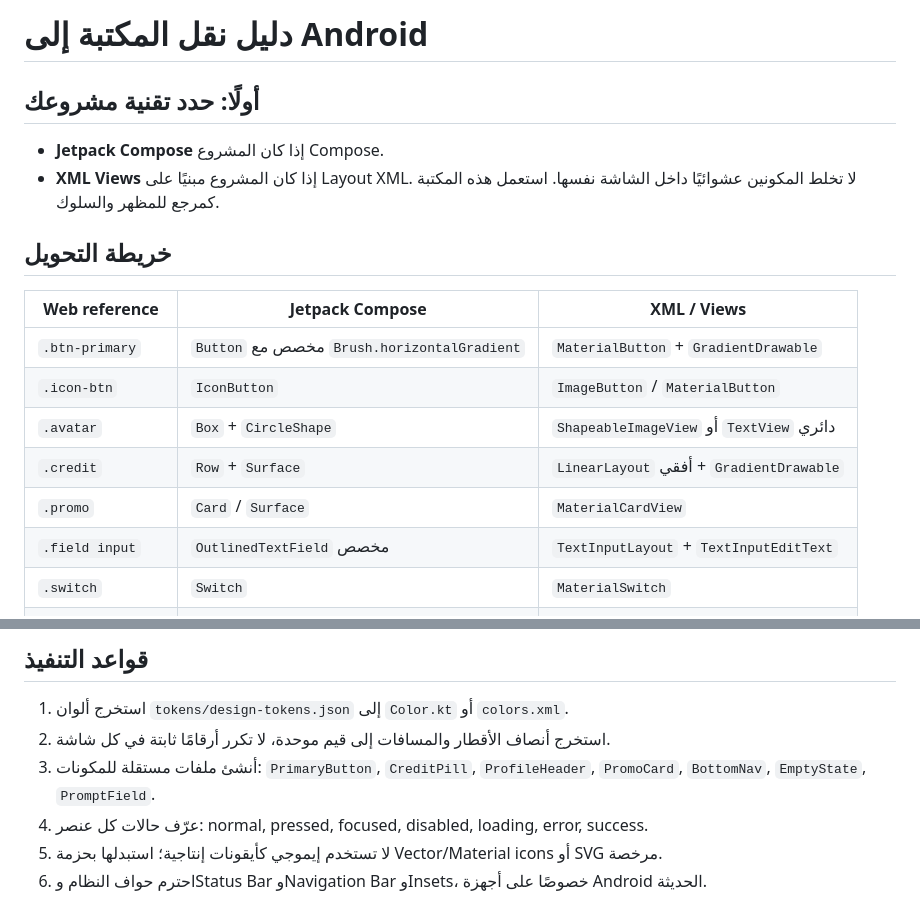
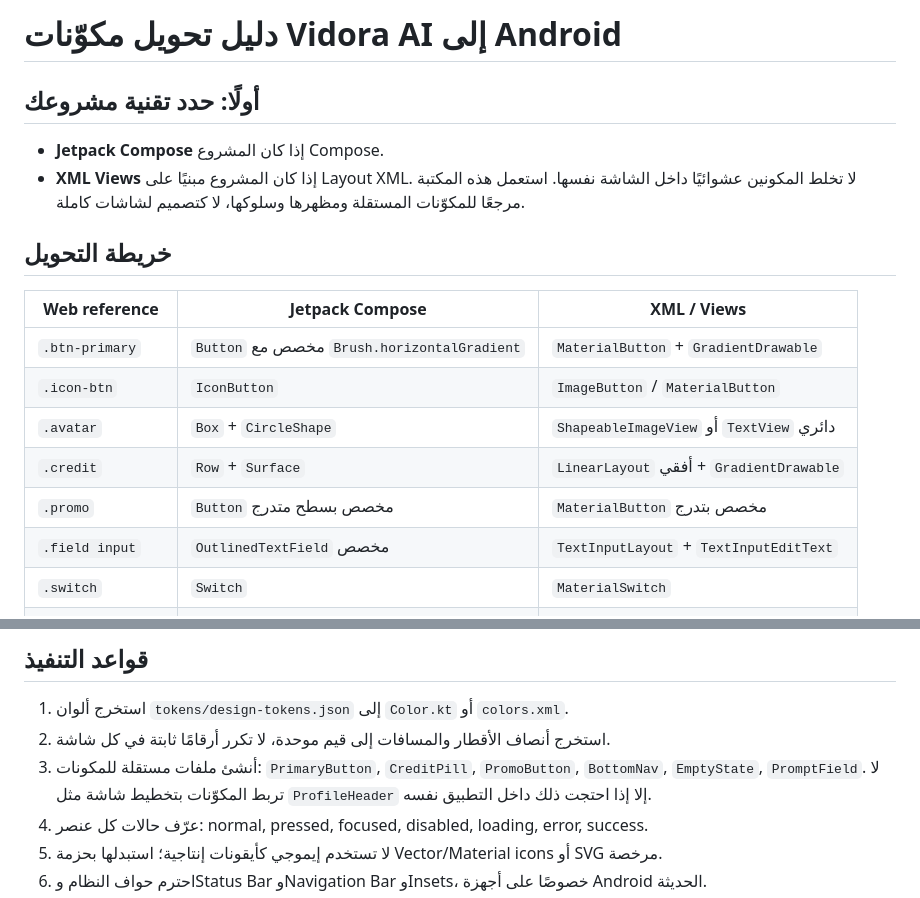
Before and after one commit to abdulrhmansabra/desigen, a Markdown page: docs/ANDROID_MAPPING_AR.md, 2 parts joined by grey strips. Rendered like a GitHub page.

Commit message:
Align Android mapping with reusable component approach

```diff
--- a/docs/ANDROID_MAPPING_AR.md
+++ b/docs/ANDROID_MAPPING_AR.md
@@ -1,9 +1,9 @@
-# دليل نقل المكتبة إلى Android
+# دليل تحويل مكوّنات Vidora AI إلى Android
 
 ## أولًا: حدد تقنية مشروعك
 - **Jetpack Compose** إذا كان المشروع Compose.
 - **XML Views** إذا كان المشروع مبنيًا على Layout XML.
-لا تخلط المكونين عشوائيًا داخل الشاشة نفسها. استعمل هذه المكتبة كمرجع للمظهر والسلوك.
+لا تخلط المكونين عشوائيًا داخل الشاشة نفسها. استعمل هذه المكتبة مرجعًا للمكوّنات المستقلة ومظهرها وسلوكها، لا كتصميم لشاشات كاملة.
 
 ## خريطة التحويل
 
@@ -13,7 +13,7 @@
 | `.icon-btn` | `IconButton` | `ImageButton` / `MaterialButton` |
 | `.avatar` | `Box` + `CircleShape` | `ShapeableImageView` أو `TextView` دائري |
 | `.credit` | `Row` + `Surface` | `LinearLayout` أفقي + `GradientDrawable` |
-| `.promo` | `Card` / `Surface` | `MaterialCardView` |
+| `.promo` | `Button` مخصص بسطح متدرج | `MaterialButton` مخصص بتدرج |
 | `.field input` | `OutlinedTextField` مخصص | `TextInputLayout` + `TextInputEditText` |
 | `.switch` | `Switch` | `MaterialSwitch` |
 | `.chip` | `FilterChip` | `Chip` |
@@ -27,7 +27,7 @@
 ## قواعد التنفيذ
 1. استخرج ألوان `tokens/design-tokens.json` إلى `Color.kt` أو `colors.xml`.
 2. استخرج أنصاف الأقطار والمسافات إلى قيم موحدة، لا تكرر أرقامًا ثابتة في كل شاشة.
-3. أنشئ ملفات مستقلة للمكونات: `PrimaryButton`, `CreditPill`, `ProfileHeader`, `PromoCard`, `BottomNav`, `EmptyState`, `PromptField`.
+3. أنشئ ملفات مستقلة للمكونات: `PrimaryButton`, `CreditPill`, `PromoButton`, `BottomNav`, `EmptyState`, `PromptField`. لا تربط المكوّنات بتخطيط شاشة مثل `ProfileHeader` إلا إذا احتجت ذلك داخل التطبيق نفسه.
 4. عرّف حالات كل عنصر: normal, pressed, focused, disabled, loading, error, success.
 5. لا تستخدم إيموجي كأيقونات إنتاجية؛ استبدلها بحزمة Vector/Material icons أو SVG مرخصة.
 6. احترم حواف النظام وStatus Bar وNavigation Bar وInsets، خصوصًا على أجهزة Android الحديثة.
```
